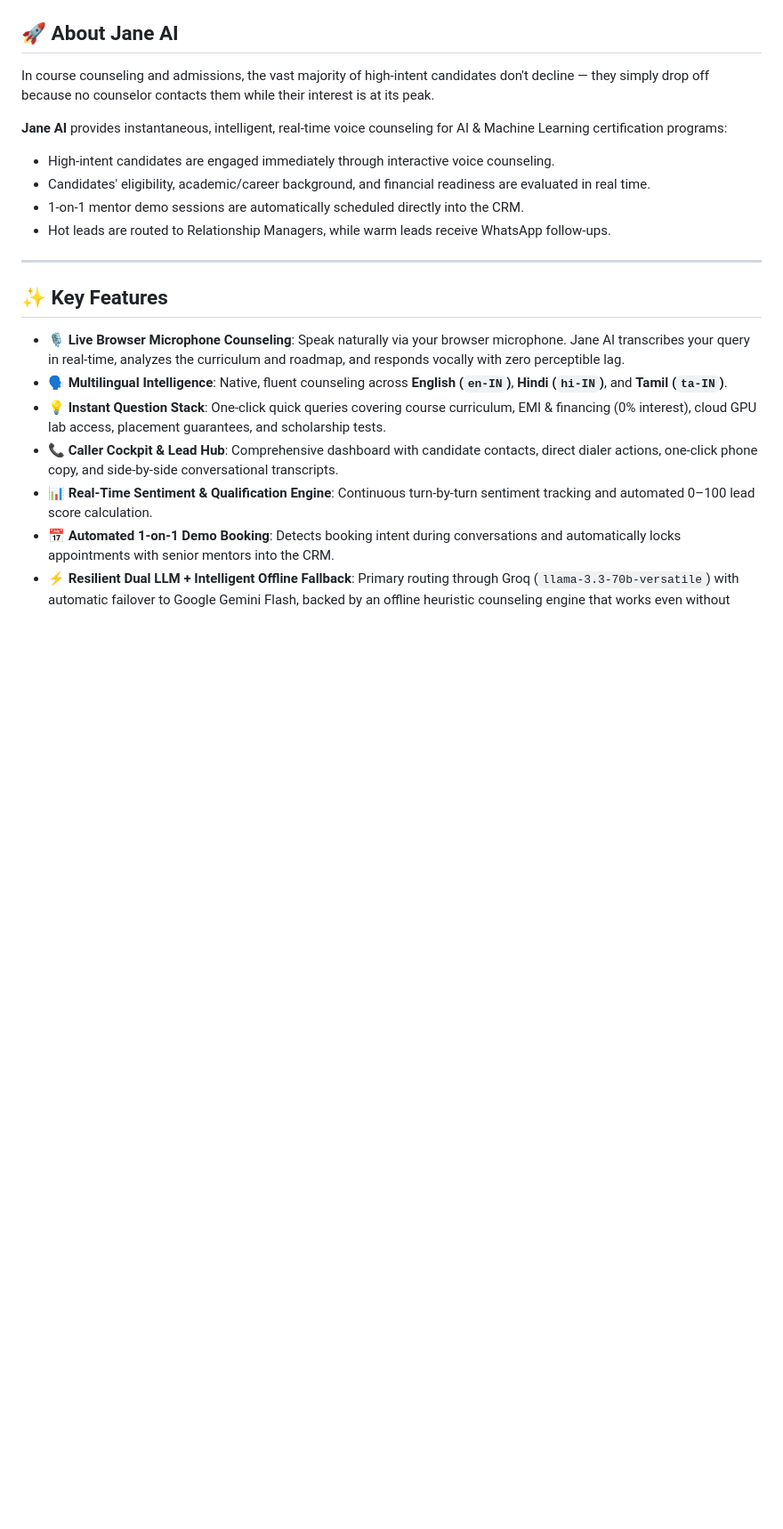
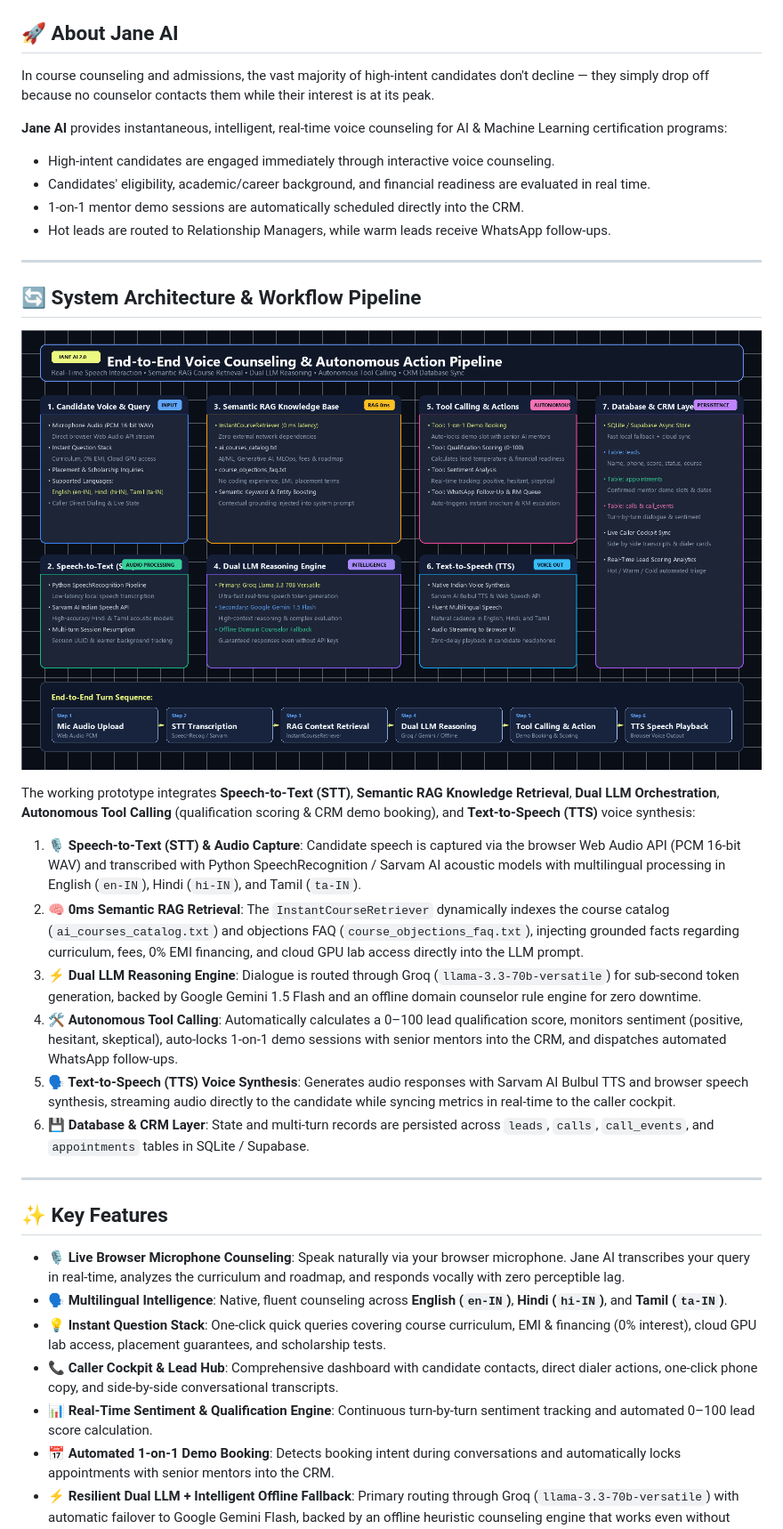
Before and after one commit to abinavgt/Jane-AI, a Markdown page: README.md, the part around one of its changes. Shown at 89% size. GitHub-like rendering; pictures changed too: docs/workflow.png (added); blank space fills up the shorter version.

Commit message:
docs: add system architecture workflow diagram (STT, RAG, LLM, tool calling, database, TTS) and streamline README

```diff
--- a/README.md
+++ b/README.md
@@ -30,6 +28,23 @@ In course counseling and admissions, the vast majority of high-intent candidates
 - Candidates' eligibility, academic/career background, and financial readiness are evaluated in real time.
 - 1-on-1 mentor demo sessions are automatically scheduled directly into the CRM.
 - Hot leads are routed to Relationship Managers, while warm leads receive WhatsApp follow-ups.
+
+---
+
+## 🔄 System Architecture & Workflow Pipeline
+
+<p align="center">
+  <img src="docs/workflow.png" alt="Jane AI Real-Time Voice Counseling &amp; Autonomous Pipeline" width="100%" />
+</p>
+
+The working prototype integrates **Speech-to-Text (STT)**, **Semantic RAG Knowledge Retrieval**, **Dual LLM Orchestration**, **Autonomous Tool Calling** (qualification scoring & CRM demo booking), and **Text-to-Speech (TTS)** voice synthesis:
+
+1. **🎙️ Speech-to-Text (STT) & Audio Capture**: Candidate speech is captured via the browser Web Audio API (PCM 16-bit WAV) and transcribed with Python SpeechRecognition / Sarvam AI acoustic models with multilingual processing in English (`en-IN`), Hindi (`hi-IN`), and Tamil (`ta-IN`).
+2. **🧠 0ms Semantic RAG Retrieval**: The `InstantCourseRetriever` dynamically indexes the course catalog (`ai_courses_catalog.txt`) and objections FAQ (`course_objections_faq.txt`), injecting grounded facts regarding curriculum, fees, 0% EMI financing, and cloud GPU lab access directly into the LLM prompt.
+3. **⚡ Dual LLM Reasoning Engine**: Dialogue is routed through Groq (`llama-3.3-70b-versatile`) for sub-second token generation, backed by Google Gemini 1.5 Flash and an offline domain counselor rule engine for zero downtime.
+4. **🛠️ Autonomous Tool Calling**: Automatically calculates a 0–100 lead qualification score, monitors sentiment (positive, hesitant, skeptical), auto-locks 1-on-1 demo sessions with senior mentors into the CRM, and dispatches automated WhatsApp follow-ups.
+5. **🗣️ Text-to-Speech (TTS) Voice Synthesis**: Generates audio responses with Sarvam AI Bulbul TTS and browser speech synthesis, streaming audio directly to the candidate while syncing metrics in real-time to the caller cockpit.
+6. **💾 Database & CRM Layer**: State and multi-turn records are persisted across `leads`, `calls`, `call_events`, and `appointments` tables in SQLite / Supabase.
 
 ---
 
```
Also changed, not shown: other parts of README.md (+4 -91 lines), 1 other file.
